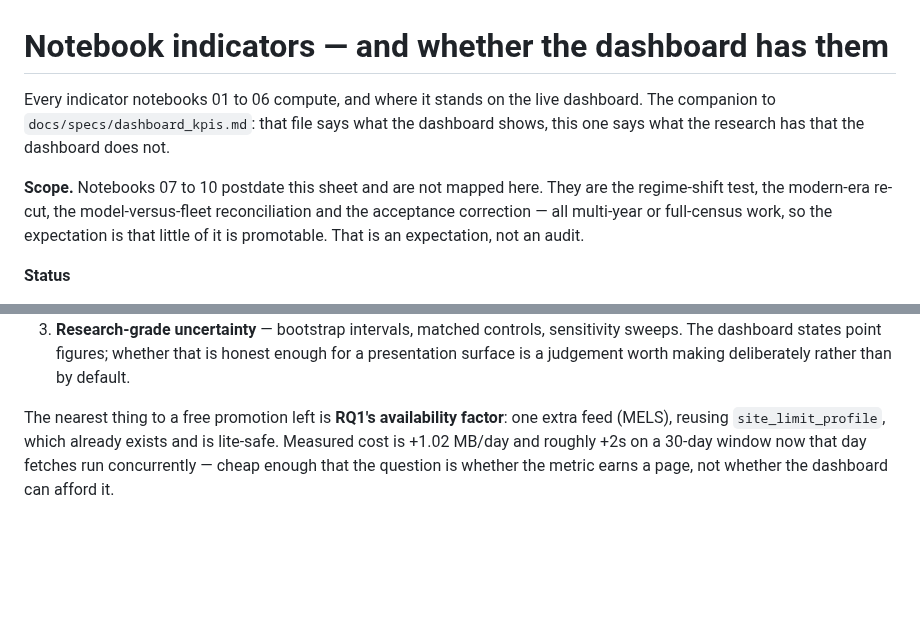
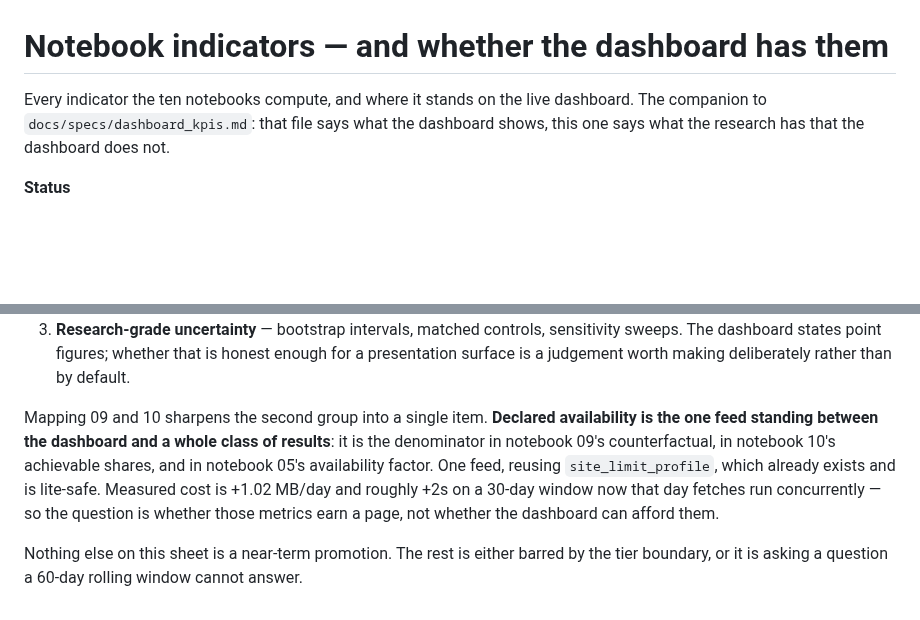
Before and after one commit to shaw029/power-trading, a Markdown page: docs/specs/notebook_indicators.md, 2 parts joined by grey strips. GitHub-like rendering; blank space fills up the shorter version.

```diff
--- a/docs/specs/notebook_indicators.md
+++ b/docs/specs/notebook_indicators.md
@@ -1,14 +1,8 @@
 # Notebook indicators — and whether the dashboard has them
 
-Every indicator notebooks 01 to 06 compute, and where it stands on the live dashboard.
+Every indicator the ten notebooks compute, and where it stands on the live dashboard.
 The companion to `docs/specs/dashboard_kpis.md`: that file says what the dashboard shows,
 this one says what the research has that the dashboard does not.
-
-**Scope.** Notebooks 07 to 10 postdate this sheet and are not mapped here. They
-are the regime-shift test, the modern-era re-cut, the model-versus-fleet
-reconciliation and the acceptance correction — all multi-year or full-census work,
-so the expectation is that little of it is promotable. That is an expectation, not
-an audit.
 
 **Status**
 
@@ -162,8 +222,13 @@ still open:
    sweeps. The dashboard states point figures; whether that is honest enough for a
    presentation surface is a judgement worth making deliberately rather than by default.
 
-The nearest thing to a free promotion left is **RQ1's availability factor**: one extra
-feed (MELS), reusing `site_limit_profile`, which already exists and is lite-safe. Measured
-cost is +1.02 MB/day and roughly +2s on a 30-day window now that day fetches run
-concurrently — cheap enough that the question is whether the metric earns a page, not
-whether the dashboard can afford it.
+Mapping 09 and 10 sharpens the second group into a single item. **Declared availability
+is the one feed standing between the dashboard and a whole class of results**: it is the
+denominator in notebook 09's counterfactual, in notebook 10's achievable shares, and in
+notebook 05's availability factor. One feed, reusing `site_limit_profile`, which already
+exists and is lite-safe. Measured cost is +1.02 MB/day and roughly +2s on a 30-day window
+now that day fetches run concurrently — so the question is whether those metrics earn a
+page, not whether the dashboard can afford them.
+
+Nothing else on this sheet is a near-term promotion. The rest is either barred by the
+tier boundary, or it is asking a question a 60-day rolling window cannot answer.
```
Also changed, not shown: other parts of docs/specs/notebook_indicators.md (+77 -11 lines).
